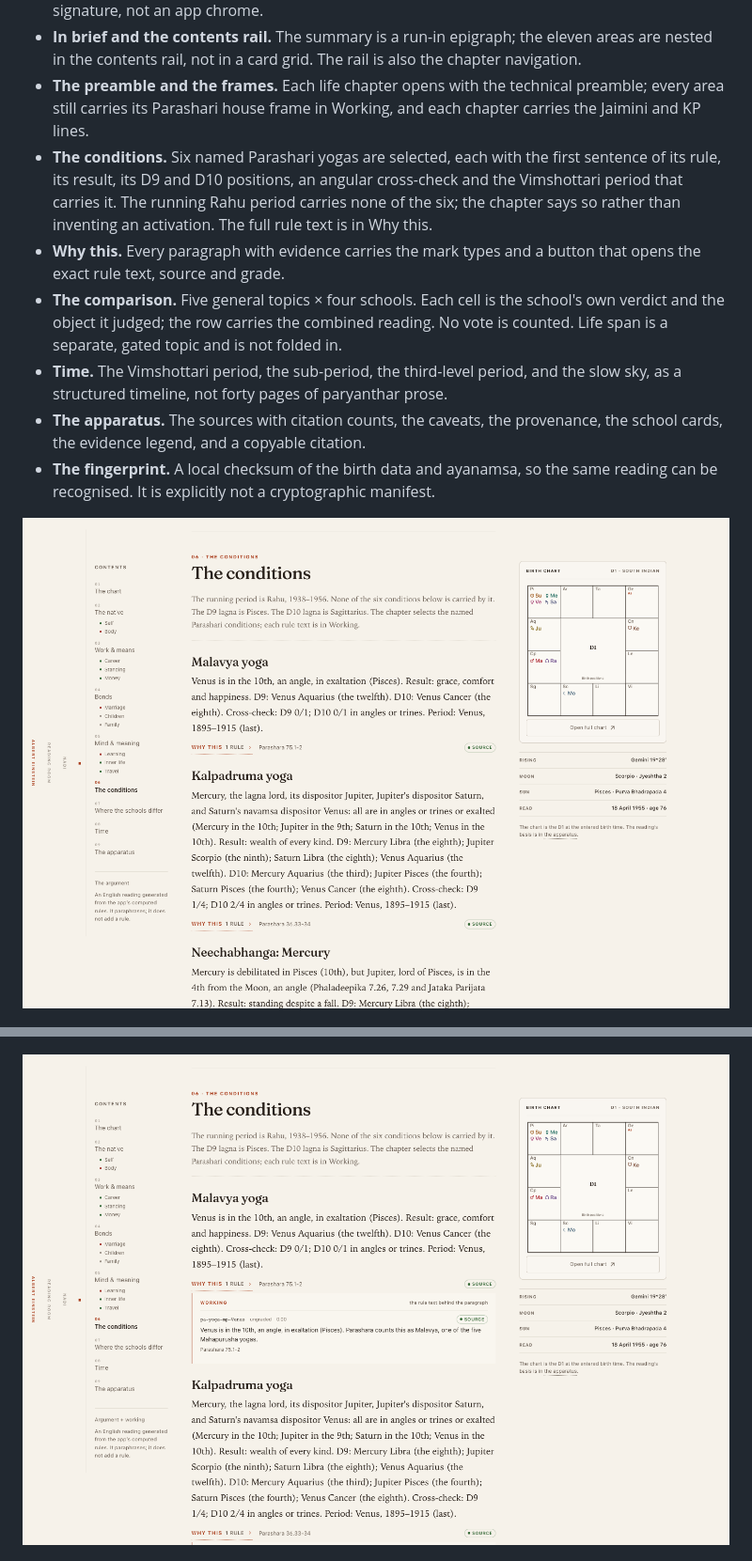
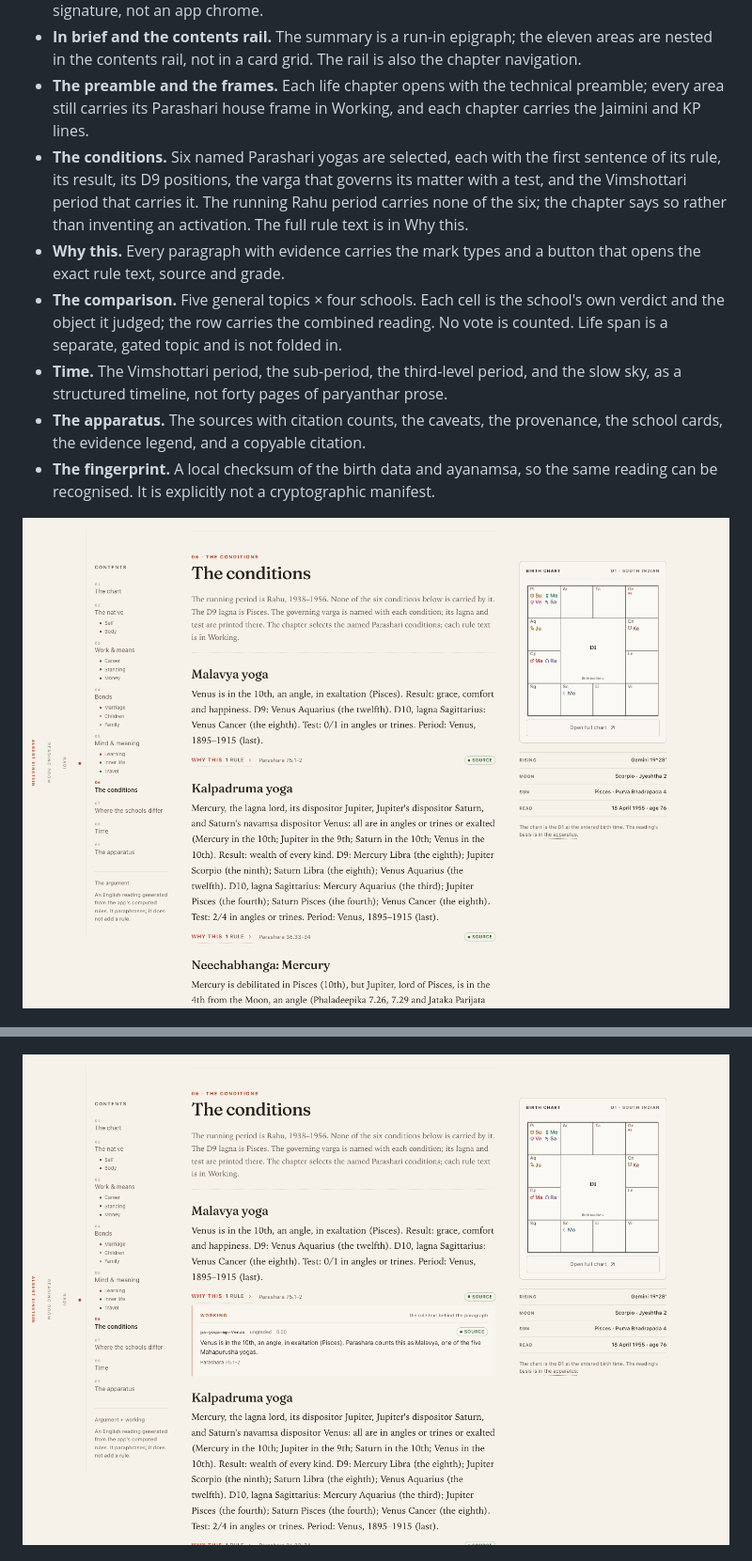
Before and after one commit to dtmohan/Nadi, a Markdown page: docs/reading-room.md, 2 parts joined by grey strips. Shown at 94% size. Drawn GitHub-style; pictures changed too: docs/reading-room/conditions.png, docs/reading-room/working.png.

```diff
--- a/docs/reading-room.md
+++ b/docs/reading-room.md
@@ -119,7 +130,7 @@ For the Einstein chart the reading is about 2,350 words and twelve minutes, with
 - **The marginal spine.** At wide widths, a vertical folio runs down the outer margin — the room's signature, not an app chrome.
 - **In brief and the contents rail.** The summary is a run-in epigraph; the eleven areas are nested in the contents rail, not in a card grid. The rail is also the chapter navigation.
 - **The preamble and the frames.** Each life chapter opens with the technical preamble; every area still carries its Parashari house frame in Working, and each chapter carries the Jaimini and KP lines.
-- **The conditions.** Six named Parashari yogas are selected, each with the first sentence of its rule, its result, its D9 and D10 positions, an angular cross-check and the Vimshottari period that carries it. The running Rahu period carries none of the six; the chapter says so rather than inventing an activation. The full rule text is in Why this.
+- **The conditions.** Six named Parashari yogas are selected, each with the first sentence of its rule, its result, its D9 positions, the varga that governs its matter with a test, and the Vimshottari period that carries it. The running Rahu period carries none of the six; the chapter says so rather than inventing an activation. The full rule text is in Why this.
 - **Why this.** Every paragraph with evidence carries the mark types and a button that opens the exact rule text, source and grade.
 - **The comparison.** Five general topics × four schools. Each cell is the school's own verdict and the object it judged; the row carries the combined reading. No vote is counted. Life span is a separate, gated topic and is not folded in.
 - **Time.** The Vimshottari period, the sub-period, the third-level period, and the slow sky, as a structured timeline, not forty pages of paryanthar prose.
```
Also changed, not shown: other parts of docs/reading-room.md (+16 -5 lines), README.md (+1 -1 lines), docs/prose-lexicon.md (+2 -2 lines), docs/reading-room/dark.png, docs/reading-room/desktop.png, 2 other files.
